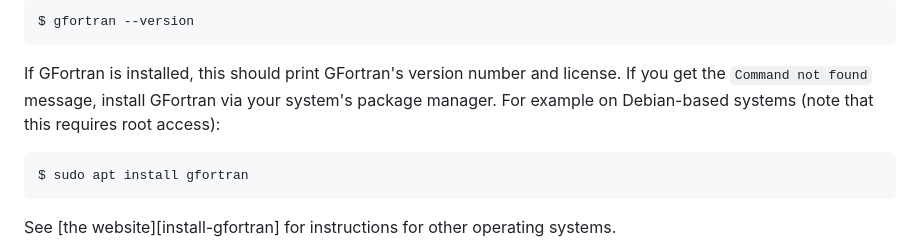
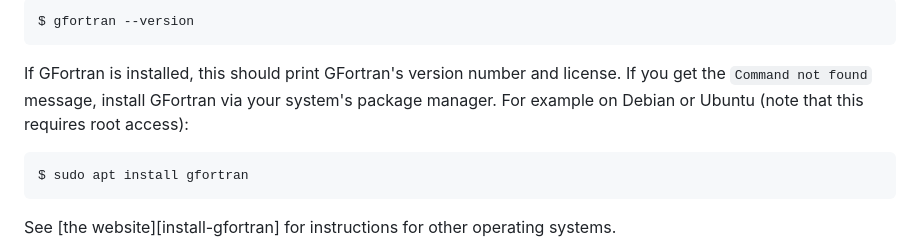
Before and after one commit to carpentries-incubator/intro-to-modern-fortran, a Markdown page: learners/setup.md, the part around the change. Drawn GitHub-style.

Commit message:
Update setup.md
suggested edit

````diff
--- a/learners/setup.md
+++ b/learners/setup.md
@@ -106,7 +106,7 @@ $ gfortran --version
 
 If GFortran is installed, this should print GFortran's version number and license.
 If you get the `Command not found` message, install GFortran via your system's package manager.
-For example on Debian-based systems (note that this requires root access):
+For example on Debian or Ubuntu (note that this requires root access):
 
 ```bash
 $ sudo apt install gfortran
````
